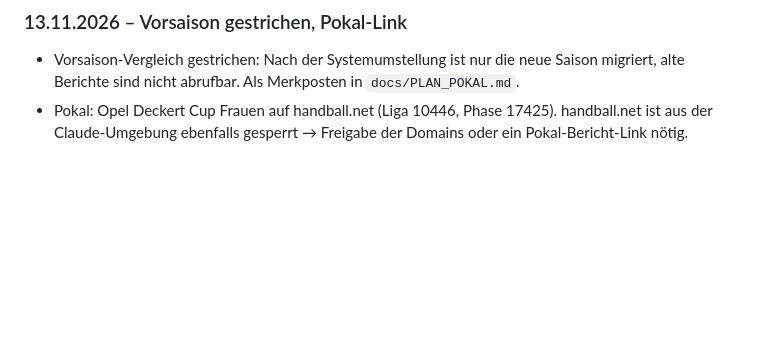
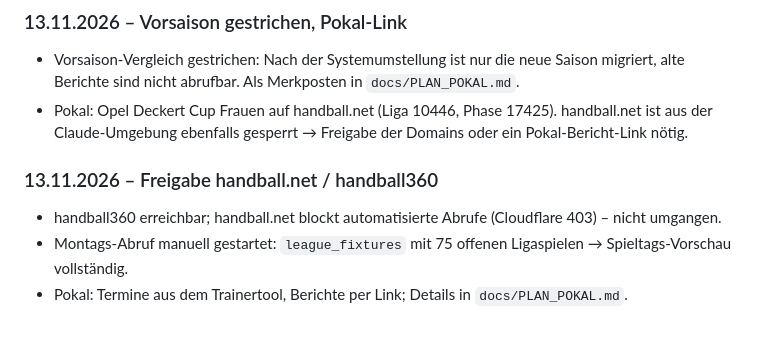
Before and after one commit to timjonnie/moskitos2, a Markdown page: docs/VERLAUF.md, the part around the change. Rendered like a GitHub page; blank space fills up the shorter version.

```diff
--- a/docs/VERLAUF.md
+++ b/docs/VERLAUF.md
@@ -314,3 +314,9 @@ alt/ + board.json          Nur für den einmaligen Umzug, danach löschen
   abrufbar. Als Merkposten in `docs/PLAN_POKAL.md`.
 - Pokal: Opel Deckert Cup Frauen auf handball.net (Liga 10446, Phase 17425). handball.net ist aus der Claude-Umgebung
   ebenfalls gesperrt → Freigabe der Domains oder ein Pokal-Bericht-Link nötig.
+
+### 13.11.2026 – Freigabe handball.net / handball360
+
+- handball360 erreichbar; handball.net blockt automatisierte Abrufe (Cloudflare 403) – nicht umgangen.
+- Montags-Abruf manuell gestartet: `league_fixtures` mit 75 offenen Ligaspielen → Spieltags-Vorschau vollständig.
+- Pokal: Termine aus dem Trainertool, Berichte per Link; Details in `docs/PLAN_POKAL.md`.
```
Also changed, not shown: docs/PLAN_POKAL.md (+20 -1 lines).
